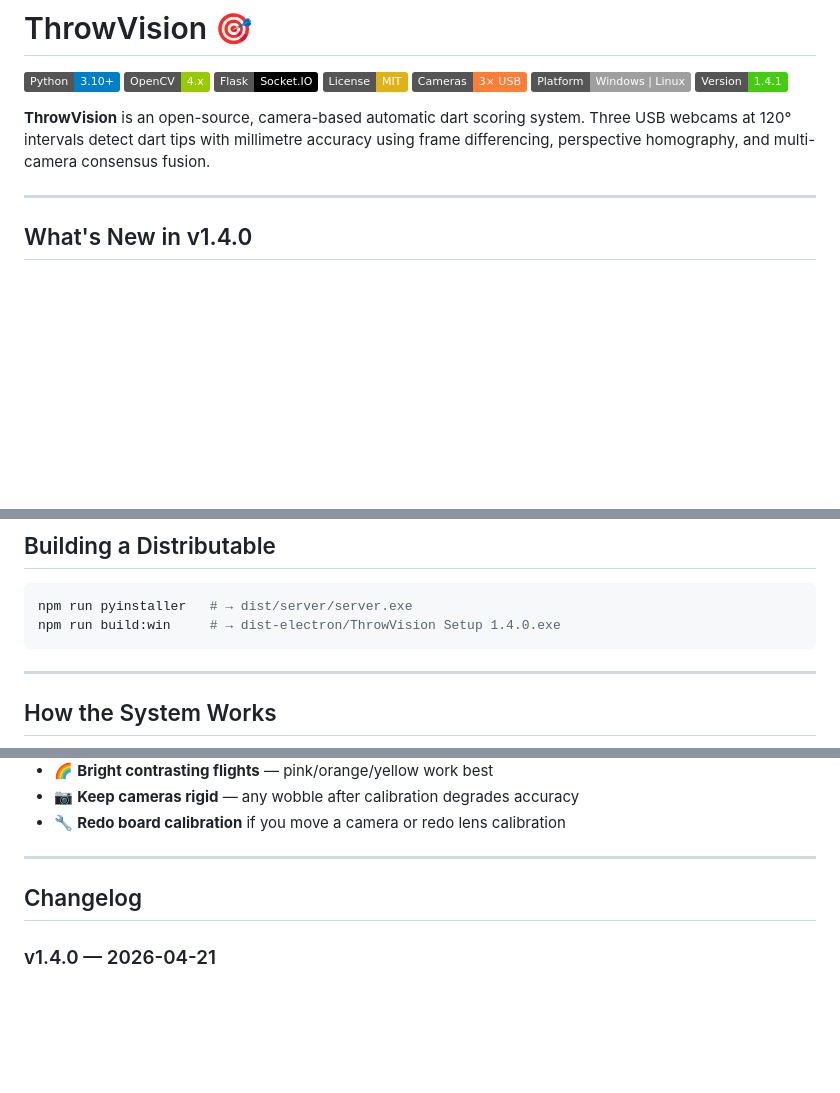
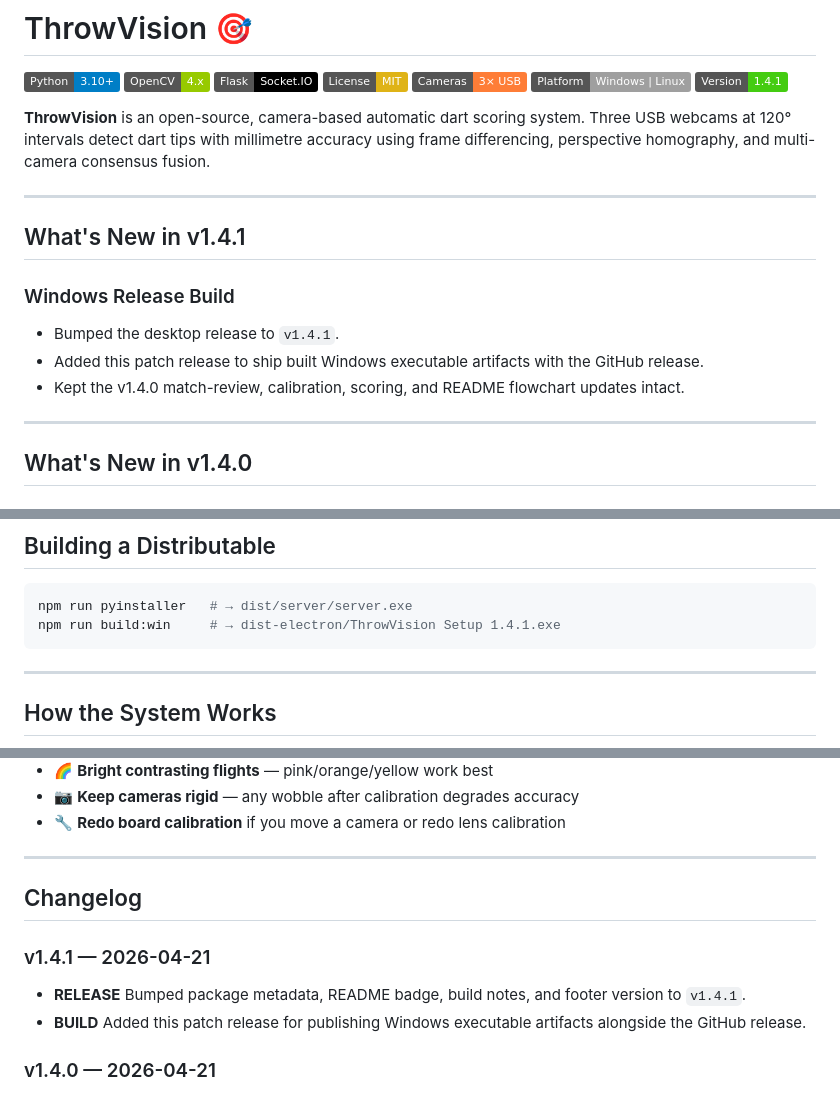
Before and after one commit to kashiwagiren/ThrowVision, a Markdown page: README.md, 3 parts joined by grey strips. GitHub-like rendering; badges without logos; blank space fills up the shorter version.

````diff
--- a/README.md
+++ b/README.md
@@ -9,6 +9,15 @@
 ![Version](https://img.shields.io/badge/Version-1.4.1-brightgreen)
 
 **ThrowVision** is an open-source, camera-based automatic dart scoring system. Three USB webcams at 120° intervals detect dart tips with millimetre accuracy using frame differencing, perspective homography, and multi-camera consensus fusion.
+
+---
+
+## What's New in v1.4.1
+
+### Windows Release Build
+- Bumped the desktop release to `v1.4.1`.
+- Added this patch release to ship built Windows executable artifacts with the GitHub release.
+- Kept the v1.4.0 match-review, calibration, scoring, and README flowchart updates intact.
 
 ---
 
@@ -268,7 +279,7 @@ ThrowVision/
 
 ```bash
 npm run pyinstaller   # → dist/server/server.exe
-npm run build:win     # → dist-electron/ThrowVision Setup 1.4.0.exe
+npm run build:win     # → dist-electron/ThrowVision Setup 1.4.1.exe
 ```
 
 ---
@@ -478,6 +489,10 @@ flowchart TD
 
 ## Changelog
 
+### v1.4.1 — 2026-04-21
+- **RELEASE** Bumped package metadata, README badge, build notes, and footer version to `v1.4.1`.
+- **BUILD** Added this patch release for publishing Windows executable artifacts alongside the GitHub release.
+
 ### v1.4.0 — 2026-04-21
 - **NEW** Match Review page for X01, Cricket, and Count Up with per-dart and end-of-turn camera captures.
 - **NEW** Review bundles under `data/match_reviews/`, including raw frame serving, annotated overlays, warped frame views, and orphan-folder recovery.
````
Also changed, not shown: other parts of README.md (+2 -0 lines).
